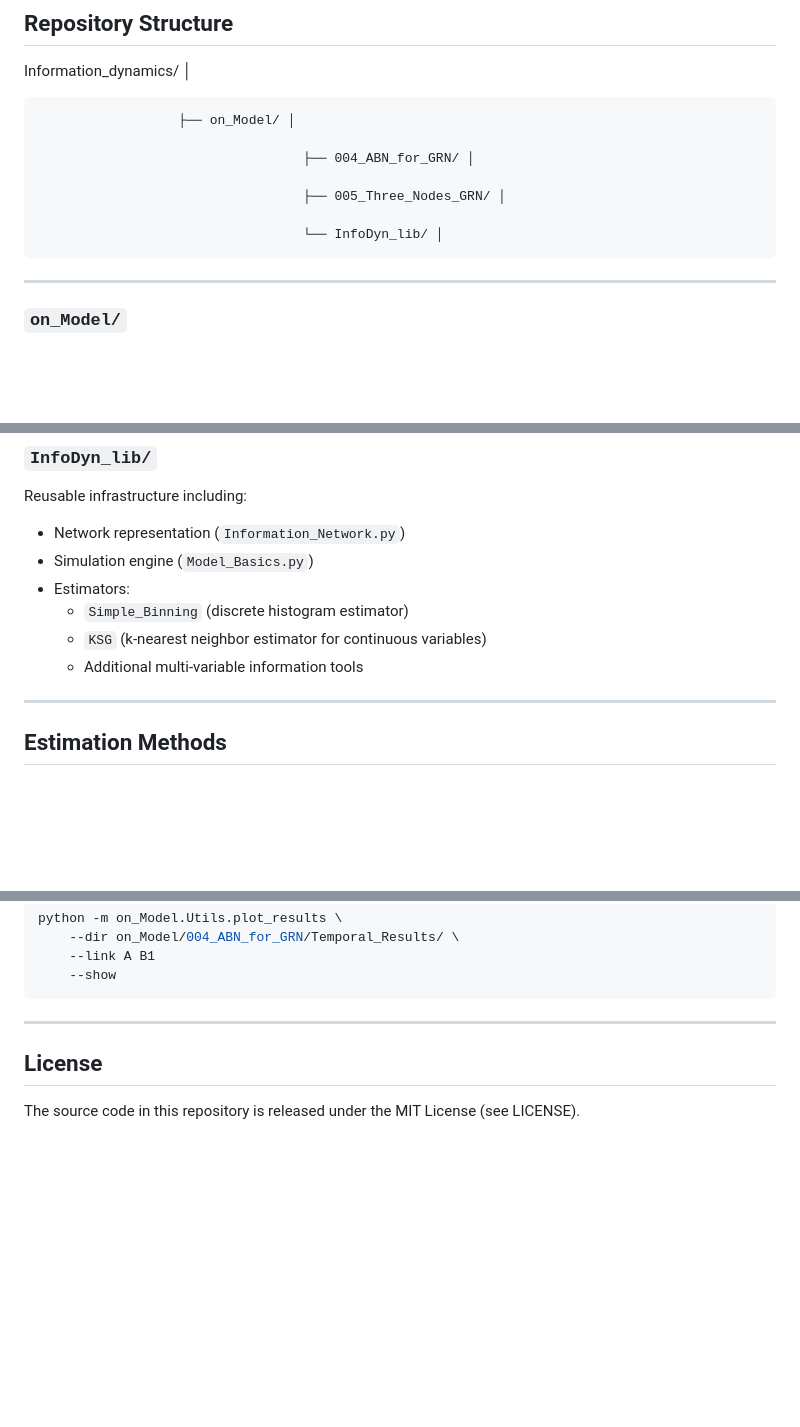
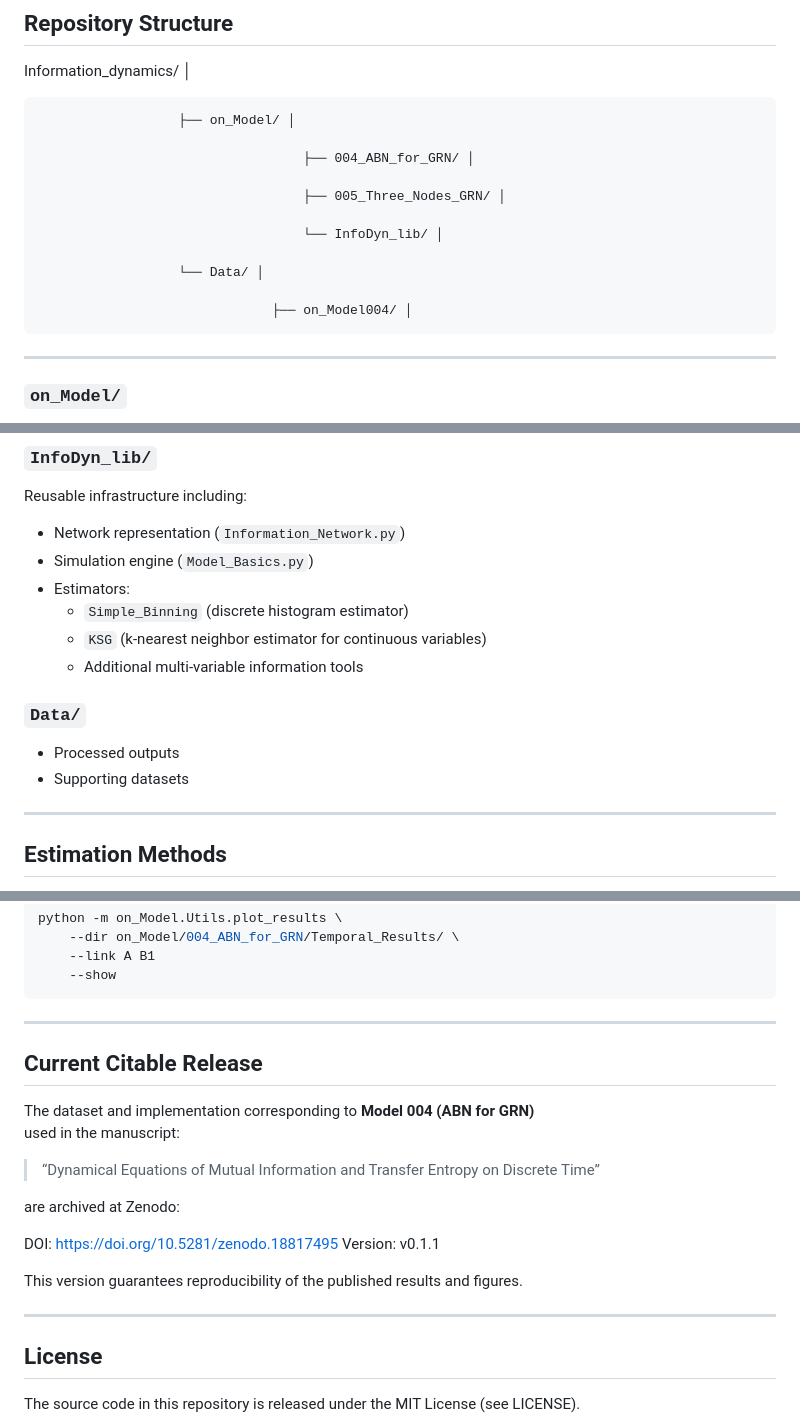
Before and after one commit to Eka38b/Information_dynamics, a Markdown page: README.md, 3 parts joined by grey strips. Drawn GitHub-style; blank space fills up the shorter version.

````diff
--- a/README.md
+++ b/README.md
@@ -44,6 +46,10 @@ Information_dynamics/ │
                                       ├── 005_Three_Nodes_GRN/ │
 
                                       └── InfoDyn_lib/ │
+
+                      └── Data/ │
+
+                                  ├── on_Model004/ │
 ---
 
 ### `on_Model/`
@@ -58,6 +64,10 @@ Reusable infrastructure including:
   - `Simple_Binning` (discrete histogram estimator)
   - `KSG` (k-nearest neighbor estimator for continuous variables)
   - Additional multi-variable information tools
+
+### `Data/`
+  - Processed outputs
+  - Supporting datasets
 
 ---
 
@@ -218,6 +228,22 @@ python -m on_Model.Utils.plot_results \
     --show
 ```
 ---
+
+##  Current Citable Release
+
+The dataset and implementation corresponding to **Model 004 (ABN for GRN)**
+used in the manuscript:
+
+> “Dynamical Equations of Mutual Information and Transfer Entropy on Discrete Time”
+
+are archived at Zenodo:
+
+DOI: https://doi.org/10.5281/zenodo.18817495
+Version: v0.1.1
+
+This version guarantees reproducibility of the published results and figures.
+
+---
 ## License
 The source code in this repository is released under the MIT License (see LICENSE).
 
````
Also changed, not shown: other parts of README.md (+2 -0 lines).
